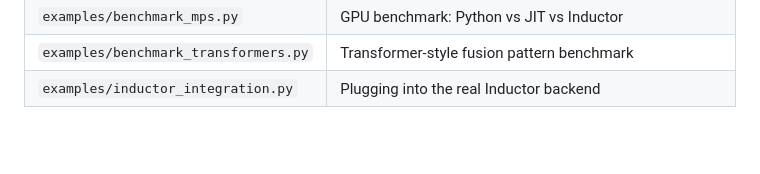
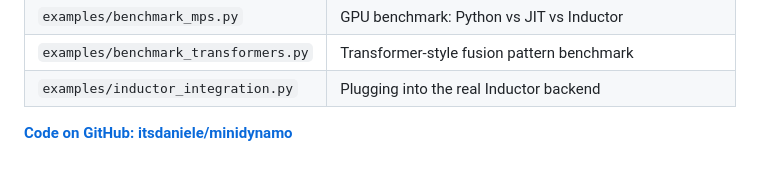
Before and after one commit to itsdaniele/minidynamo, a Markdown page: blog_post.md, the part around one of its changes. Rendered like a GitHub page; blank space fills up the shorter version.

```diff
--- a/blog_post.md
+++ b/blog_post.md
@@ -929,3 +929,5 @@ _The full source code for minidynamo is in this repository. Every module is heav
 | `examples/inductor_integration.py`    | Plugging into the real Inductor backend                     |
 
 </div>
+
+**[Code on GitHub: itsdaniele/minidynamo](https://github.com/itsdaniele/minidynamo)**
```
Also changed, not shown: other parts of blog_post.md (+1 -1 lines).
